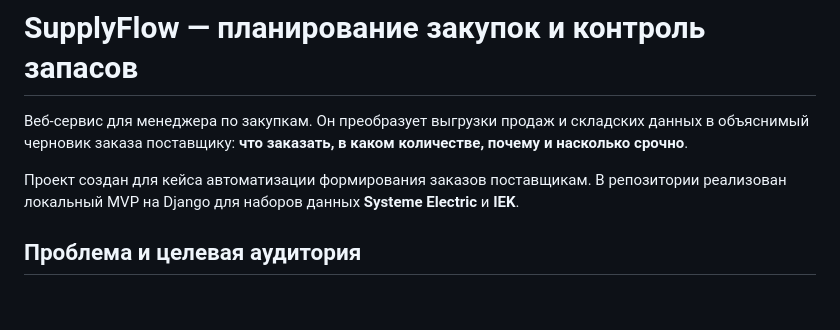
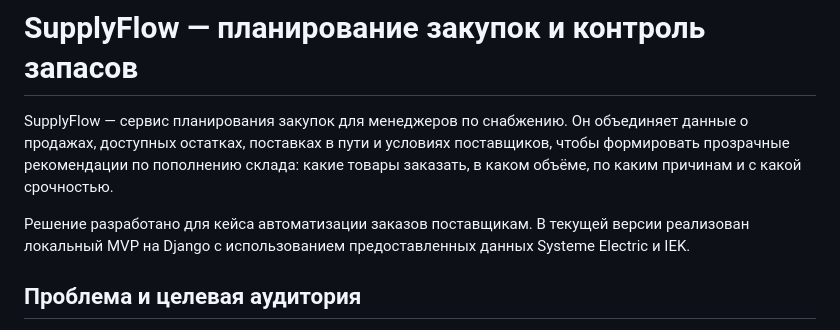
Before and after one commit to BAITC-Hacks/hack-0ab753f5-aez-tech, a Markdown page: README.md, the part around the change. Drawn GitHub-style; blank space fills up the shorter version.

Commit message:
Обновить описание в README.md
Обновлено описание сервиса SupplyFlow для большей ясности и точности.

```diff
--- a/README.md
+++ b/README.md
@@ -1,8 +1,8 @@
 # SupplyFlow — планирование закупок и контроль запасов
 
-Веб-сервис для менеджера по закупкам. Он преобразует выгрузки продаж и складских данных в объяснимый черновик заказа поставщику: **что заказать, в каком количестве, почему и насколько срочно**.
+SupplyFlow — сервис планирования закупок для менеджеров по снабжению. Он объединяет данные о продажах, доступных остатках, поставках в пути и условиях поставщиков, чтобы формировать прозрачные рекомендации по пополнению склада: какие товары заказать, в каком объёме, по каким причинам и с какой срочностью.
 
-Проект создан для кейса автоматизации формирования заказов поставщикам. В репозитории реализован локальный MVP на Django для наборов данных **Systeme Electric** и **IEK**.
+Решение разработано для кейса автоматизации заказов поставщикам. В текущей версии реализован локальный MVP на Django с использованием предоставленных данных Systeme Electric и IEK.
 
 ## Проблема и целевая аудитория
 
```
